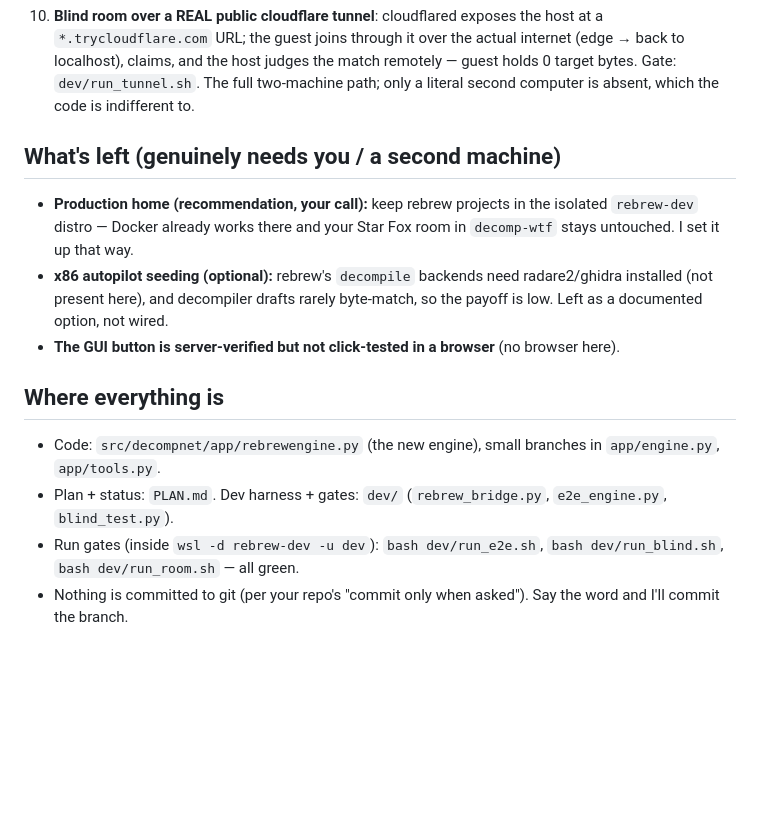
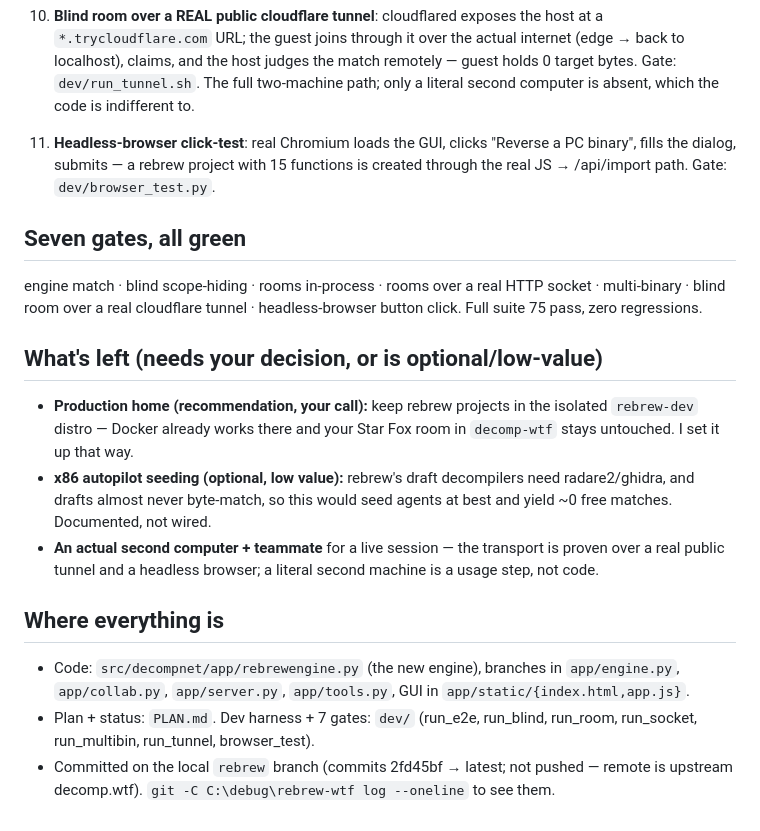
Before and after one commit to Pixel-wiz/rebrew-wtf, a Markdown page: MORNING.md, the part around the change. Drawn GitHub-style; blank space fills up the shorter version.

Commit message:
rebrew-wtf: docs — 7 gates green incl tunnel + browser click-test

```diff
--- a/MORNING.md
+++ b/MORNING.md
@@ -50,16 +50,26 @@ decomp.wtf). `git -C C:\debug\rebrew-wtf log` to see it.
     judges the match remotely — guest holds 0 target bytes. Gate: `dev/run_tunnel.sh`. The full two-machine path;
     only a literal second computer is absent, which the code is indifferent to.
 
-## What's left (genuinely needs you / a second machine)
+11. **Headless-browser click-test**: real Chromium loads the GUI, clicks "Reverse a PC binary", fills the dialog,
+    submits — a rebrew project with 15 functions is created through the real JS → /api/import path.
+    Gate: `dev/browser_test.py`.
+
+## Seven gates, all green
+engine match · blind scope-hiding · rooms in-process · rooms over a real HTTP socket · multi-binary ·
+blind room over a real cloudflare tunnel · headless-browser button click. Full suite 75 pass, zero regressions.
+
+## What's left (needs your decision, or is optional/low-value)
 - **Production home (recommendation, your call):** keep rebrew projects in the isolated `rebrew-dev` distro —
   Docker already works there and your Star Fox room in `decomp-wtf` stays untouched. I set it up that way.
-- **x86 autopilot seeding (optional):** rebrew's `decompile` backends need radare2/ghidra installed (not present
-  here), and decompiler drafts rarely byte-match, so the payoff is low. Left as a documented option, not wired.
-- **The GUI button is server-verified but not click-tested in a browser** (no browser here).
+- **x86 autopilot seeding (optional, low value):** rebrew's draft decompilers need radare2/ghidra, and drafts
+  almost never byte-match, so this would seed agents at best and yield ~0 free matches. Documented, not wired.
+- **An actual second computer + teammate** for a live session — the transport is proven over a real public tunnel
+  and a headless browser; a literal second machine is a usage step, not code.
 
 ## Where everything is
-- Code: `src/decompnet/app/rebrewengine.py` (the new engine), small branches in `app/engine.py`, `app/tools.py`.
-- Plan + status: `PLAN.md`. Dev harness + gates: `dev/` (`rebrew_bridge.py`, `e2e_engine.py`, `blind_test.py`).
-- Run gates (inside `wsl -d rebrew-dev -u dev`): `bash dev/run_e2e.sh`, `bash dev/run_blind.sh`,
-  `bash dev/run_room.sh` — all green.
-- Nothing is committed to git (per your repo's "commit only when asked"). Say the word and I'll commit the branch.
+- Code: `src/decompnet/app/rebrewengine.py` (the new engine), branches in `app/engine.py`, `app/collab.py`,
+  `app/server.py`, `app/tools.py`, GUI in `app/static/{index.html,app.js}`.
+- Plan + status: `PLAN.md`. Dev harness + 7 gates: `dev/` (run_e2e, run_blind, run_room, run_socket,
+  run_multibin, run_tunnel, browser_test).
+- Committed on the local `rebrew` branch (commits 2fd45bf → latest; not pushed — remote is upstream decomp.wtf).
+  `git -C C:\debug\rebrew-wtf log --oneline` to see them.
```
